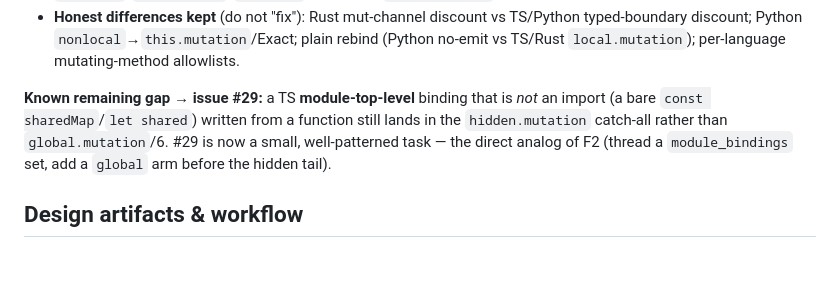
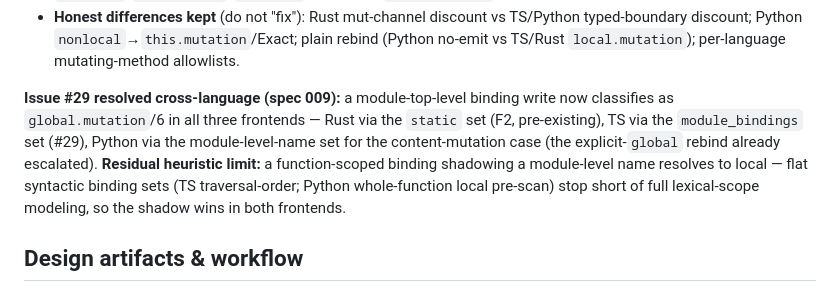
Before and after one commit to caasi/fxrank, a Markdown page: CLAUDE.md, the part around the change. GitHub-like rendering; blank space fills up the shorter version.

Commit message:
docs: resolve #29 cross-language — module-binding -> global.mutation in all frontends
Update the *Cross-language mutation alignment (spec 008)* section in CLAUDE.md: the
"Known remaining gap → issue #29" paragraph is replaced with a resolution note.
A module-top-level binding write now classifies as global.mutation/6 in all three
frontends: Rust via the static set (F2, pre-existing), TS via module_bindings (#29),
Python via the module-level-name set for content-mutation (explicit-`global` rebind
already escalated). Documents the residual heuristic limit: function-scoped shadow
wins over module-level name in both TS and Python (flat syntactic sets, no full
lexical-scope modeling).

Dogfood evidence: fxrank scan /home/caasi/GitHub/django/django/ → 144 global.mutation
hits including _serializers[…]=… (module-level dict write), _caches.setdefault(…)
(module-level container method), _TestState.saved_data=… (module-level class attr).

Co-Authored-By: Claude Opus 4.8 (1M context) <noreply@anthropic.com>
Claude-Session: https://claude.ai/code/session_016iG6hNPretUMDy6EWCzhbd

```diff
--- a/CLAUDE.md
+++ b/CLAUDE.md
@@ -307,10 +307,13 @@ them. Concretely (the F1–F5 of spec 008):
   discount; Python `nonlocal`→`this.mutation`/Exact; plain rebind (Python no-emit vs TS/Rust
   `local.mutation`); per-language mutating-method allowlists.
 
-**Known remaining gap → issue #29:** a TS **module-top-level** binding that is *not* an import
-(a bare `const sharedMap`/`let shared`) written from a function still lands in the `hidden.mutation`
-catch-all rather than `global.mutation`/6. #29 is now a small, well-patterned task — the direct
-analog of F2 (thread a `module_bindings` set, add a `global` arm before the hidden tail).
+**Issue #29 resolved cross-language (spec 009):** a module-top-level binding write now classifies
+as `global.mutation`/6 in all three frontends — Rust via the `static` set (F2, pre-existing), TS
+via the `module_bindings` set (#29), Python via the module-level-name set for the content-mutation
+case (the explicit-`global` rebind already escalated). **Residual heuristic limit:** a
+function-scoped binding shadowing a module-level name resolves to local — flat syntactic binding
+sets (TS traversal-order; Python whole-function local pre-scan) stop short of full lexical-scope
+modeling, so the shadow wins in both frontends.
 
 ## Design artifacts & workflow
 
```
